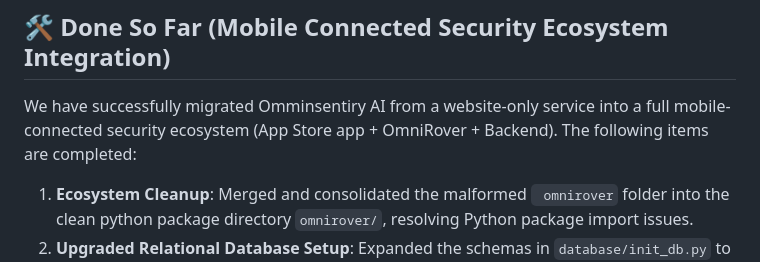
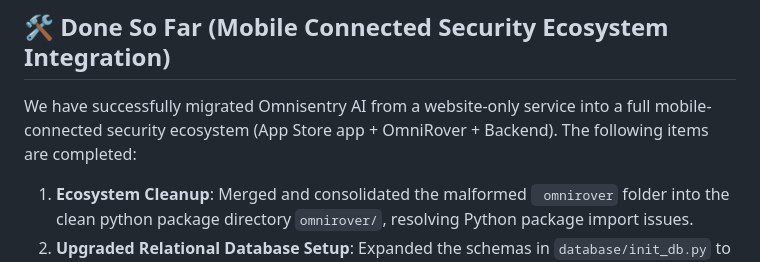
Before and after one commit to bolokaiemi/Omnisentry-AI, a Markdown page: README.md, the part around the change. GitHub-like rendering.

Commit message:
Fix typo in README regarding Omnisentry AI migration

```diff
--- a/README.md
+++ b/README.md
@@ -64,7 +64,7 @@ The system functions like a browser-based security assistant, inspecting domains
 
 ## 🛠️ Done So Far (Mobile Connected Security Ecosystem Integration)
 
-We have successfully migrated Omminsentiry AI from a website-only service into a full mobile-connected security ecosystem (App Store app + OmniRover + Backend). The following items are completed:
+We have successfully migrated Omnisentry AI from a website-only service into a full mobile-connected security ecosystem (App Store app + OmniRover + Backend). The following items are completed:
 
 1. **Ecosystem Cleanup**: Merged and consolidated the malformed ` omnirover` folder into the clean python package directory `omnirover/`, resolving Python package import issues.
 2. **Upgraded Relational Database Setup**: Expanded the schemas in `database/init_db.py` to support mobile device registration, platform tracking, live status, configurations (Parental Control, Payment Guard toggles), threat logging, and incident alerts linked directly to specific devices.
```
